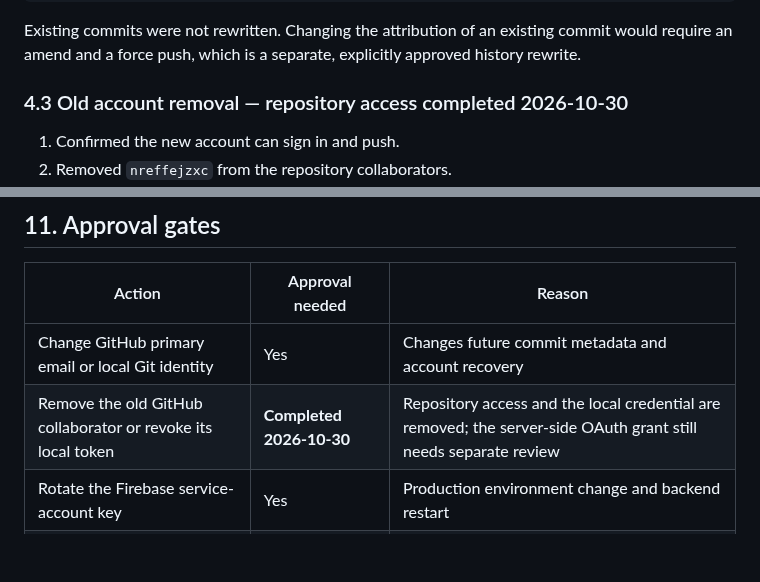
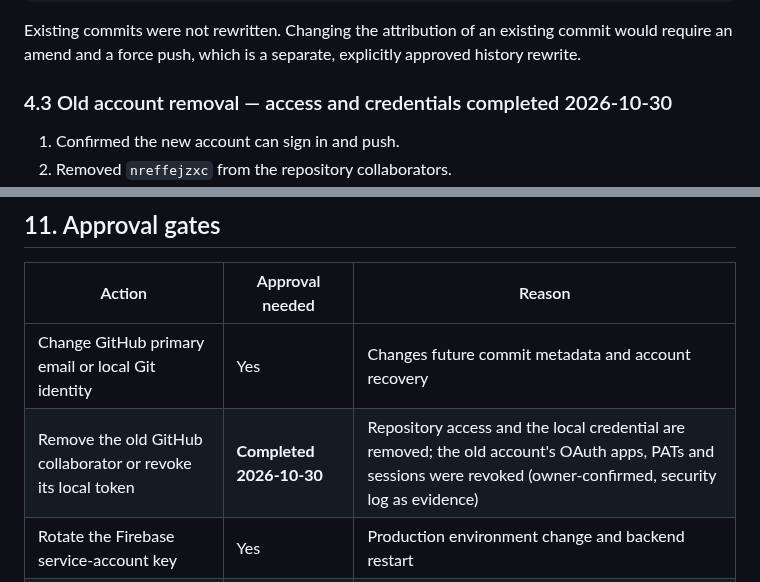
Before and after one commit to jeffernqwe/ai-inventory, a Markdown page: docs/ACCOUNT_MIGRATION_RUNBOOK.md, 2 parts joined by grey strips. Rendered like a GitHub page; blank space fills up the shorter version.

Commit message:
docs: correct the runbook's remaining OAuth statement
Align the removal heading and approval table with the recorded 2026-10-30
revocation so no part of the runbook still says it is outstanding.

```diff
--- a/docs/ACCOUNT_MIGRATION_RUNBOOK.md
+++ b/docs/ACCOUNT_MIGRATION_RUNBOOK.md
@@ -196,7 +196,7 @@ git config --local user.name "jeffernzxc"
 Existing commits were not rewritten. Changing the attribution of an existing commit would require an
 amend and a force push, which is a separate, explicitly approved history rewrite.
 
-### 4.3 Old account removal — repository access completed 2026-10-30
+### 4.3 Old account removal — access and credentials completed 2026-10-30
 
 1. Confirmed the new account can sign in and push.
 2. Removed `nreffejzxc` from the repository collaborators.
@@ -458,7 +458,7 @@ Do these after Render is stable, because both keys live in its environment.
 | Action | Approval needed | Reason |
 | --- | --- | --- |
 | Change GitHub primary email or local Git identity | Yes | Changes future commit metadata and account recovery |
-| Remove the old GitHub collaborator or revoke its local token | **Completed 2026-10-30** | Repository access and the local credential are removed; the server-side OAuth grant still needs separate review |
+| Remove the old GitHub collaborator or revoke its local token | **Completed 2026-10-30** | Repository access and the local credential are removed; the old account's OAuth apps, PATs and sessions were revoked (owner-confirmed, security log as evidence) |
 | Rotate the Firebase service-account key | Yes | Production environment change and backend restart |
 | Add a Firebase Owner or change billing | Yes | Production ownership and billing |
 | Move the Atlas project | Yes | Changes organization ownership and billing |
```
